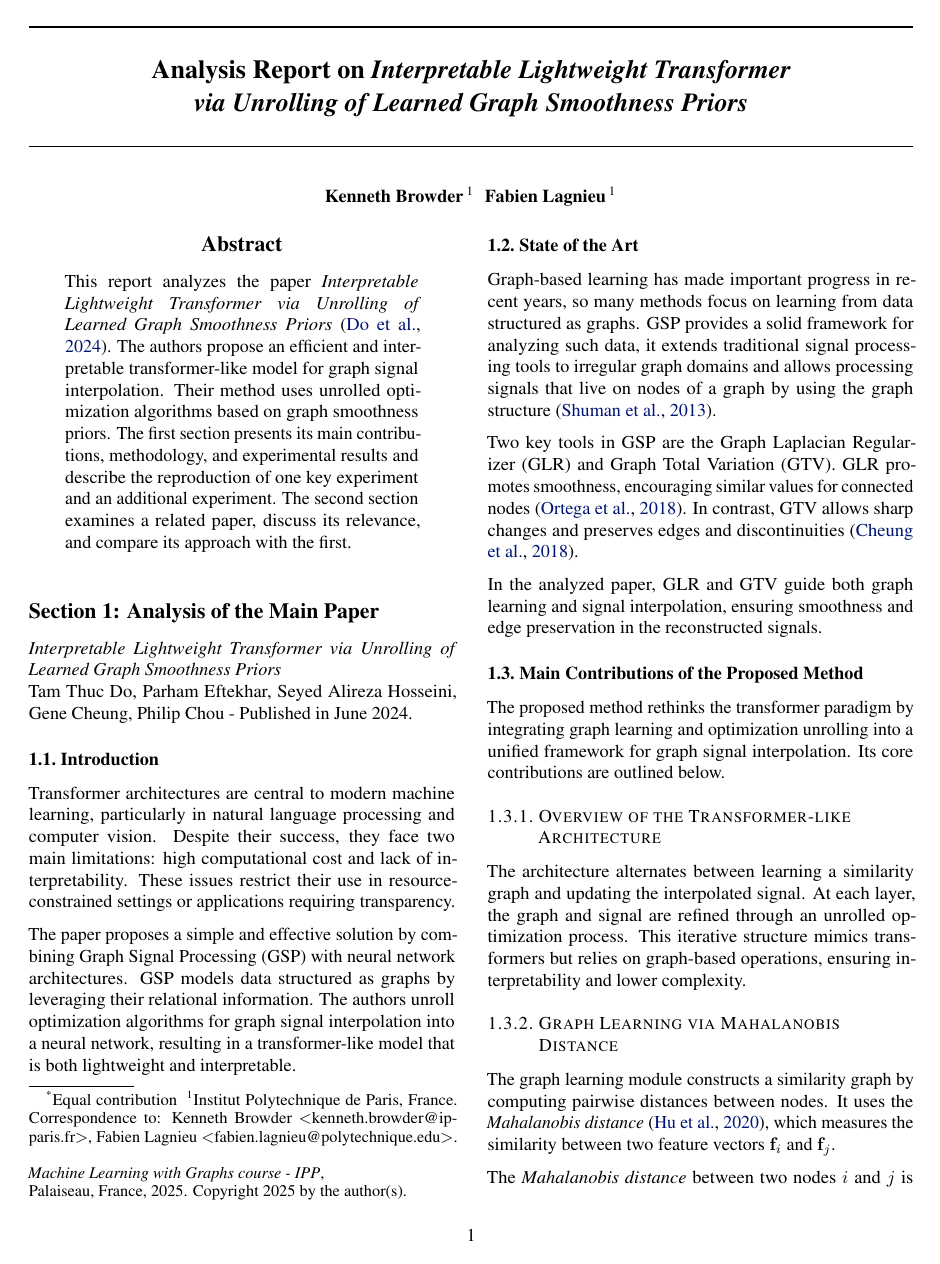
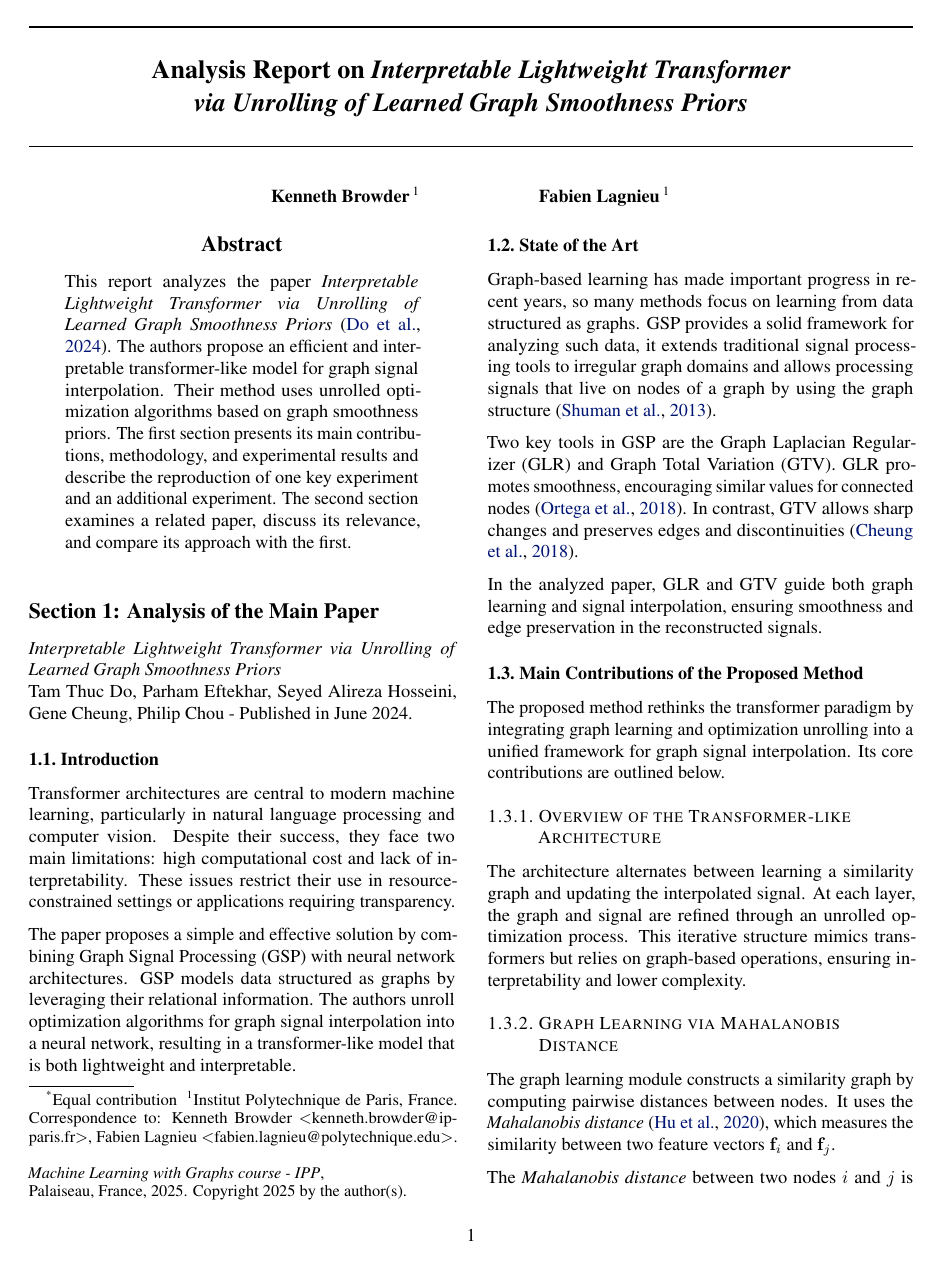
Before and after one commit to XwaeK/ML_with_Graphs_Project, a LaTeX paper (Report/KennethBrowder_FabienLagnieu/KennethBrowder_FabienLagnieu_V1.tex): page 1 of 5. Compiled offline with pdfLaTeX.

Commit message:
Report V1

```diff
--- a/Report/KennethBrowder_FabienLagnieu/KennethBrowder_FabienLagnieu_V1.tex
+++ b/Report/KennethBrowder_FabienLagnieu/KennethBrowder_FabienLagnieu_V1.tex
@@ -79,6 +79,7 @@
 
 \begin{icmlauthorlist}
 \icmlauthor{Kenneth Browder}{ipp}
+\hspace{2cm}
 \icmlauthor{Fabien Lagnieu}{ipp}
 \end{icmlauthorlist}
 
```
Also changed, not shown: Report/KennethBrowder_FabienLagnieu/KennethBrowder_FabienLagnieu_V1.pdf, 1 other file.
